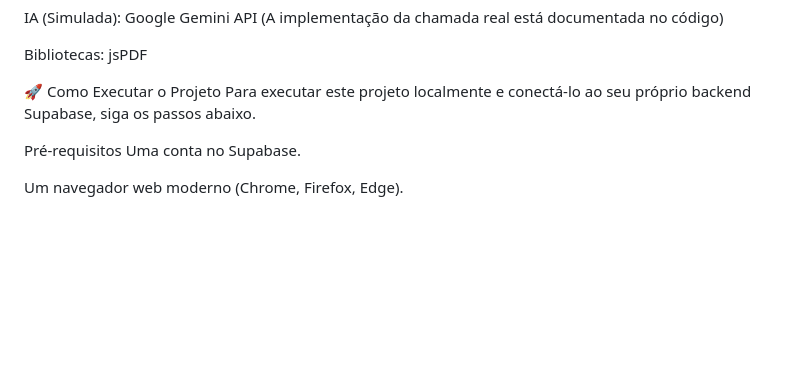
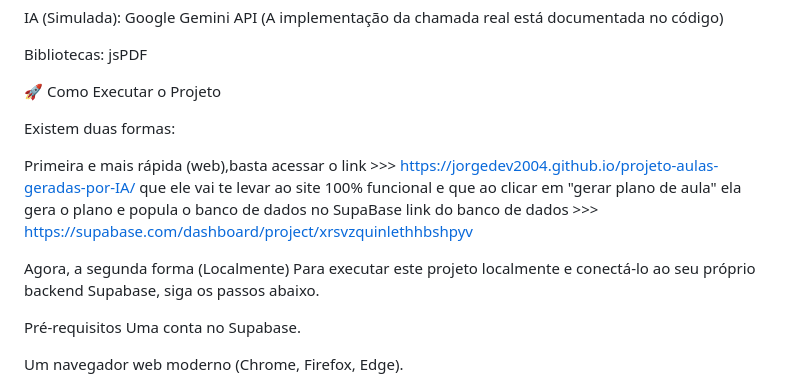
Before and after one commit to jorgedev2004/projeto-aulas-geradas-por-IA, a Markdown page: README.md, the part around the change. Rendered like a GitHub page; blank space fills up the shorter version.

```diff
--- a/README.md
+++ b/README.md
@@ -33,6 +33,15 @@ IA (Simulada): Google Gemini API (A implementação da chamada real está docume
 Bibliotecas: jsPDF
 
 🚀 Como Executar o Projeto
+
+Existem duas formas:
+
+Primeira e mais rápida (web),basta acessar o link >>> https://jorgedev2004.github.io/projeto-aulas-geradas-por-IA/
+que ele vai te levar ao site 100% funcional e que ao clicar em "gerar plano de aula" ela gera o plano e popula o banco
+de dados no SupaBase link do banco de dados >>> https://supabase.com/dashboard/project/xrsvzquinlethhbshpyv
+
+
+Agora, a segunda forma (Localmente)
 Para executar este projeto localmente e conectá-lo ao seu próprio backend Supabase, siga os passos abaixo.
 
 Pré-requisitos
```
